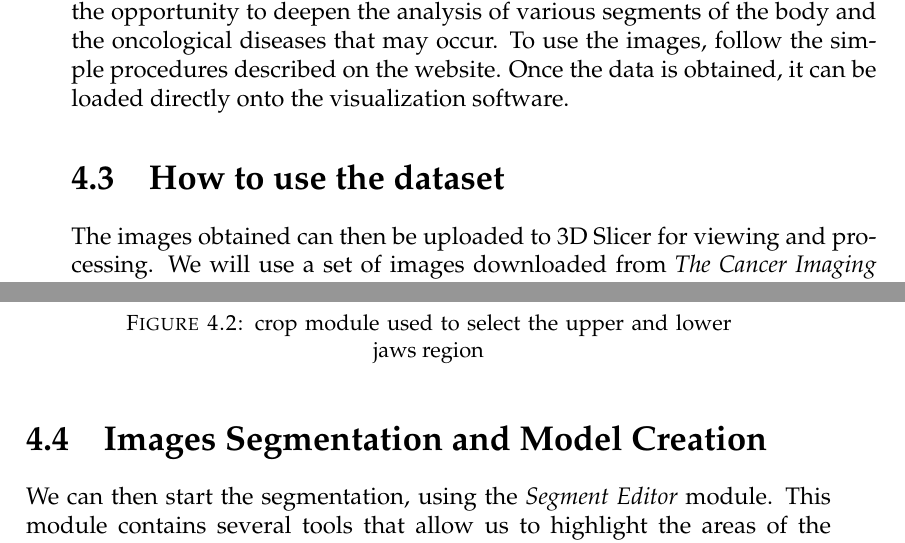
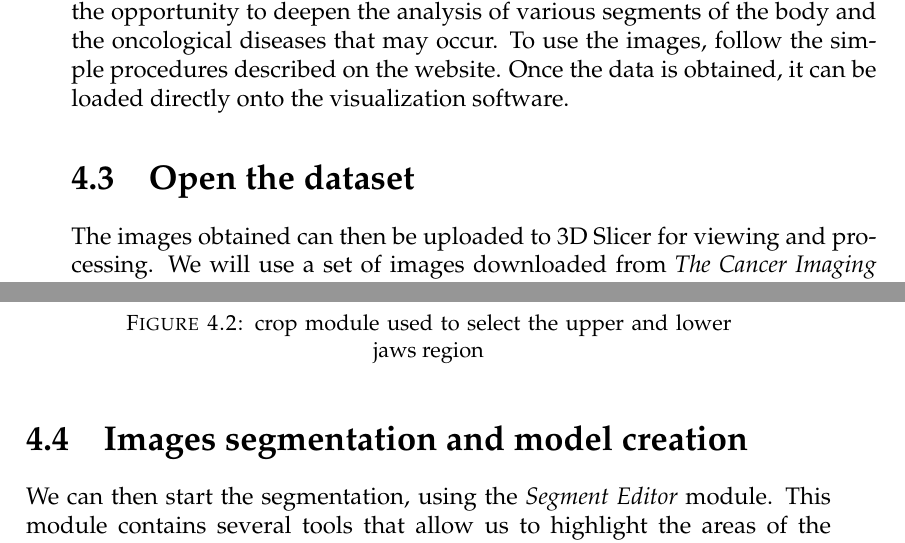
Before and after one commit to lillux/Technology-in-Dentistry, a LaTeX thesis (main.tex, which reads Chapters/Chapter4.tex): two parts of pages 38 and 39 of 95, joined at a grey line, cut so that both start at the same text. Compiled offline with pdfLaTeX.

Commit message:
Updated translation

```diff
--- a/Chapters/Chapter4.tex
+++ b/Chapters/Chapter4.tex
@@ -28,7 +28,7 @@ Is possible to download anonymised datasets from \emph{The Cancer Imaging Archiv
 Several studies with various imaging techniques are available, which give the opportunity to deepen the analysis of various segments of the body and the oncological diseases that may occur.
 To use the images, follow the simple procedures described on the website. Once the data is obtained, it can be loaded directly onto the visualization software.
 
-\section{How to use the dataset}
+\section{Open the dataset}
 The images obtained can then be uploaded to 3D Slicer for viewing and processing. We will use a set of images downloaded from \emph{The Cancer Imaging Archive} portal, located within the \path | TCGA - HNSC collection, Subject ID: TGCA-BA-6868, scan: Neck BW Axial|. \\
 The software uses the \emph{DICOM} module \parencite{Reference50} to load and manage diagnostic image sets. The \emph{Volume Rendering} module can be used to display a rendered image. \\
 With the \emph{Crop Volume} module it is possible to cut the volume part of our interest (Region of Interest, ROI), to lighten the computer from data that are not needed at the moment; it will be very useful later when we work with the models. In this example we want to create a model of the \emph{\textbf{mandibular bone}}, so we orientate the ROI in a way that contains the maxillary bones, and apply the modification.
@@ -40,8 +40,8 @@ With the \emph{Crop Volume} module it is possible to cut the volume part of our
 \label{fig:crop}
 \end{figure}
 \vspace{-10pt}
-\section{Images Segmentation and Model Creation}
 
+\section{Images segmentation and model creation}
 We can then start the segmentation, using the \emph{Segment Editor} module. This module contains several tools that allow us to highlight the areas of the images of our interest. Since we want to extract the model of a bone, the mandible, a quick method is to use the \emph{bone density range} to quickly highlight the region of our interest. Then with the \emph{Add} button we add a segment and select the \emph{Threshold} tool which allows us to select a density range to highlight. The \emph{Data Probe} tool at the bottom left gives us information about the point in the image where the mouse tip is located, and contains an entry indicating the density at the point.
 Selecting the threshold we look for a compromise between completeness in capturing details and cleaning in the segmentation mask. We have the possibility to perform a manual finishing of the segmentation, so we can leave some unselected area from the threshold to have a greater cleaning between the parts to be segmented. We consider that the selected areas must be separated to be treated as different segment, except if a different segment is used for each area; in that case the selection voxels can be adjacent without merging the volumes into a single object.\\
 However, it is important to select the areas of interest in the best way, and in the CT we are segmenting a delicate point for the correct jaw separation is in the area of the condyles, where the selection is continuous with that of the anterior wall of the glenoid cavity of the temporal bone. Another point that have to be separated is the posterior region of the dental arch, at the level of the occlusal plane, where the teeth of the jaw are probably joined to the antagonists.
```
